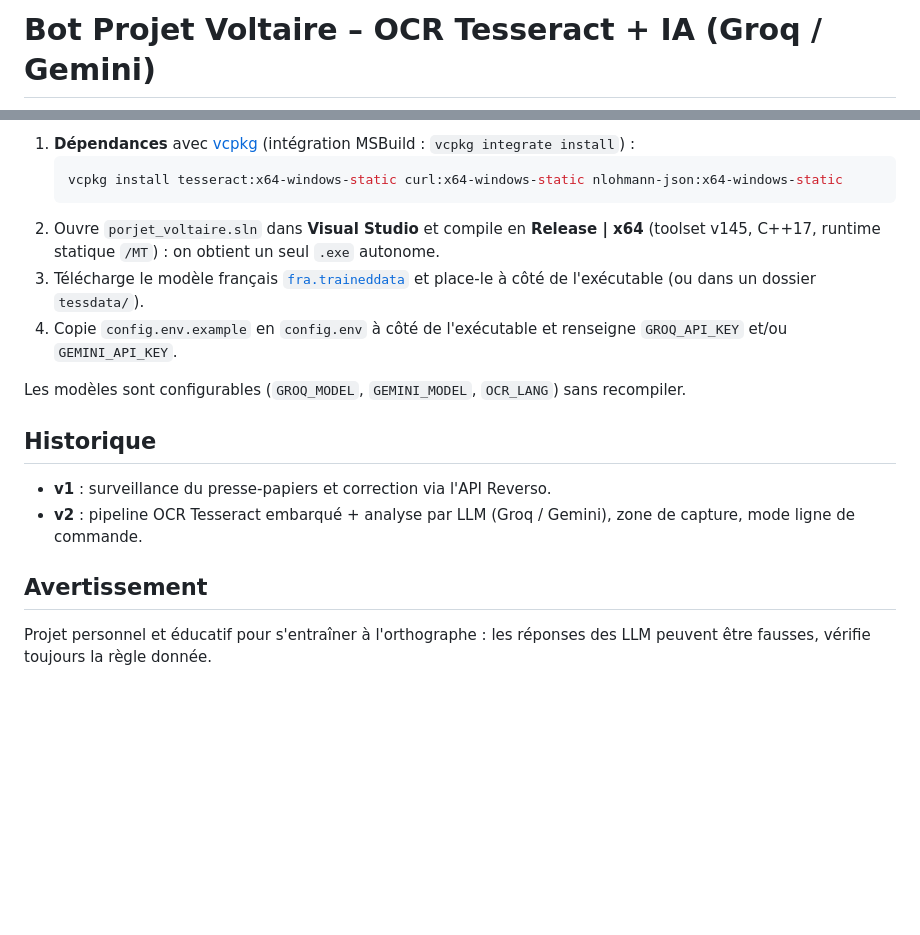
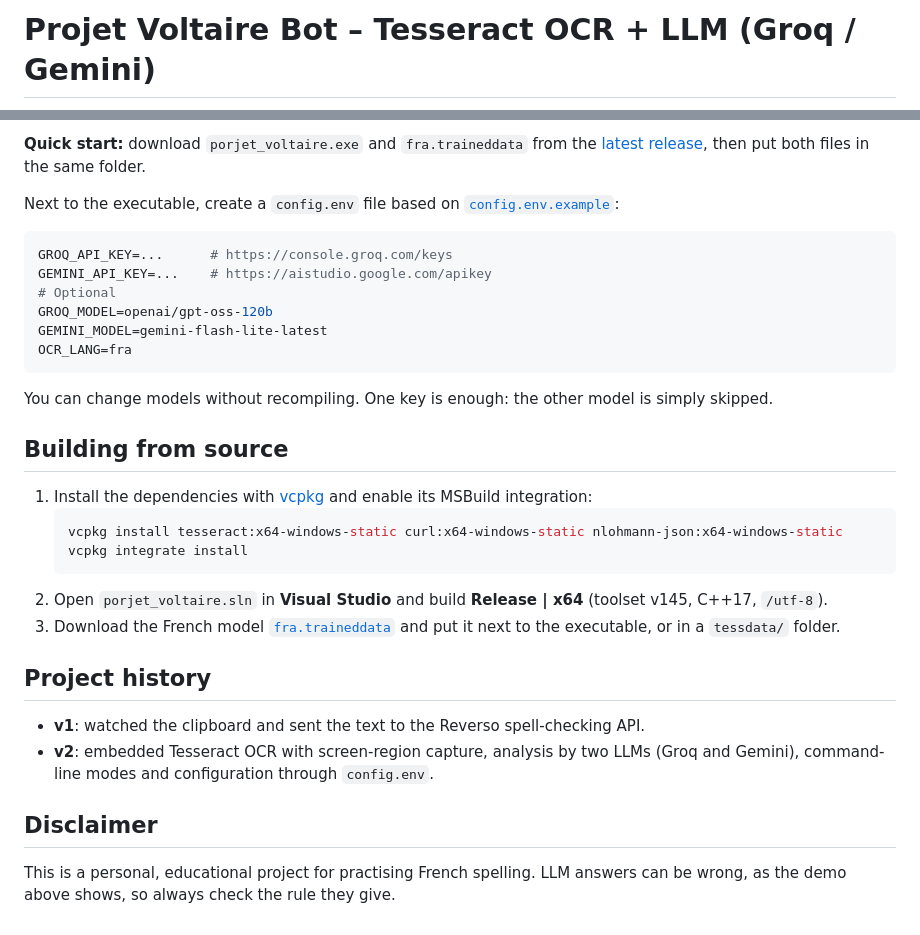
Before and after one commit to TomGlv/bot_projet_voltaire, a Markdown page: README.md, 2 parts joined by grey strips. Rendered like a GitHub page; blank space fills up the shorter version.

````diff
--- a/README.md
+++ b/README.md
@@ -1,2 +1,2 @@
-# Bot Projet Voltaire – OCR Tesseract + IA (Groq / Gemini)
+# Projet Voltaire Bot – Tesseract OCR + LLM (Groq / Gemini)
 
@@ -56,19 +65,34 @@ En mode interactif (touches globales) :
 
-1. **Dépendances** avec [vcpkg](https://github.com/microsoft/vcpkg) (intégration MSBuild : `vcpkg integrate install`) :
+**Quick start:** download `porjet_voltaire.exe` and `fra.traineddata` from the [latest release](../../releases/latest), then put both files in the same folder.
+
+Next to the executable, create a `config.env` file based on [`config.env.example`](config.env.example):
+
+```ini
+GROQ_API_KEY=...      # https://console.groq.com/keys
+GEMINI_API_KEY=...    # https://aistudio.google.com/apikey
+# Optional
+GROQ_MODEL=openai/gpt-oss-120b
+GEMINI_MODEL=gemini-flash-lite-latest
+OCR_LANG=fra
+```
+
+You can change models without recompiling. One key is enough: the other model is simply skipped.
+
+## Building from source
+
+1. Install the dependencies with [vcpkg](https://github.com/microsoft/vcpkg) and enable its MSBuild integration:
    ```bash
    vcpkg install tesseract:x64-windows-static curl:x64-windows-static nlohmann-json:x64-windows-static
+   vcpkg integrate install
    ```
-2. Ouvre `porjet_voltaire.sln` dans **Visual Studio** et compile en **Release | x64** (toolset v145, C++17, runtime statique `/MT`) : on obtient un seul `.exe` autonome.
-3. Télécharge le modèle français [`fra.traineddata`](https://github.com/tesseract-ocr/tessdata_best/raw/main/fra.traineddata) et place-le à côté de l'exécutable (ou dans un dossier `tessdata/`).
-4. Copie `config.env.example` en `config.env` à côté de l'exécutable et renseigne `GROQ_API_KEY` et/ou `GEMINI_API_KEY`.
+2. Open `porjet_voltaire.sln` in **Visual Studio** and build **Release | x64** (toolset v145, C++17, `/utf-8`).
+3. Download the French model [`fra.traineddata`](https://github.com/tesseract-ocr/tessdata_best/raw/main/fra.traineddata) and put it next to the executable, or in a `tessdata/` folder.
 
-Les modèles sont configurables (`GROQ_MODEL`, `GEMINI_MODEL`, `OCR_LANG`) sans recompiler.
+## Project history
 
-## Historique
+- **v1**: watched the clipboard and sent the text to the Reverso spell-checking API.
+- **v2**: embedded Tesseract OCR with screen-region capture, analysis by two LLMs (Groq and Gemini), command-line modes and configuration through `config.env`.
 
-- **v1** : surveillance du presse-papiers et correction via l'API Reverso.
-- **v2** : pipeline OCR Tesseract embarqué + analyse par LLM (Groq / Gemini), zone de capture, mode ligne de commande.
+## Disclaimer
 
-## Avertissement
-
-Projet personnel et éducatif pour s'entraîner à l'orthographe : les réponses des LLM peuvent être fausses, vérifie toujours la règle donnée.
+This is a personal, educational project for practising French spelling. LLM answers can be wrong, as the demo above shows, so always check the rule they give.
````
Also changed, not shown: other parts of README.md (+48 -39 lines), ressources/demo.png (added).
